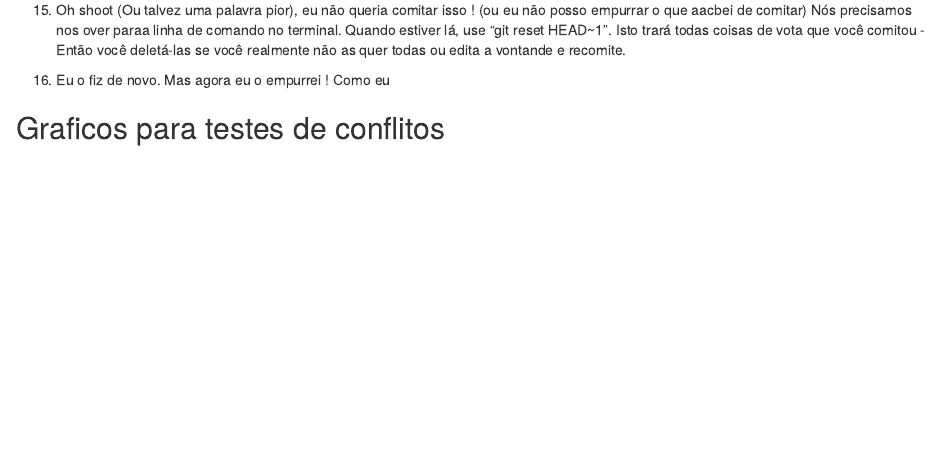
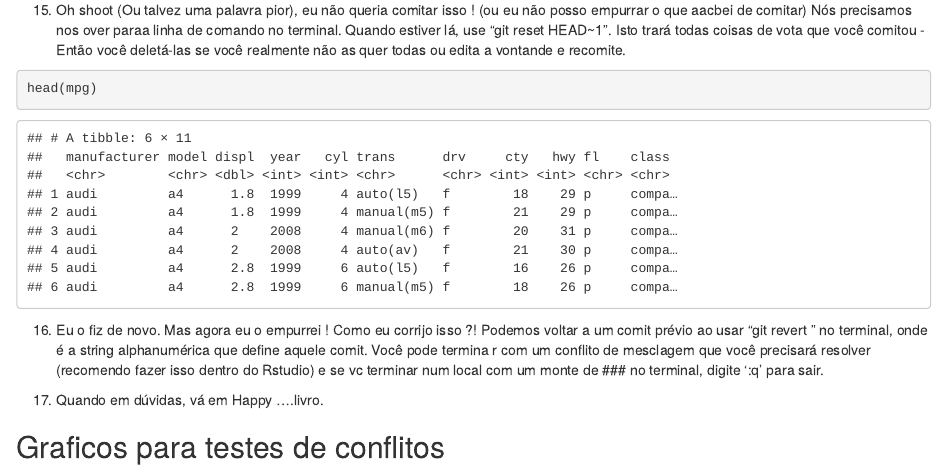
Before and after one commit to Evaldo-Martins-STAT/demo_git_rstudio, an R Markdown document (git_github_demo.Rmd): the page in a window 1100 px wide, from 680 px down. Rendered offline with R 4.5, knitr and Pandoc, with nearby package versions.

Commit message:
inserindo um pequeno código

````diff
--- a/git_github_demo.Rmd
+++ b/git_github_demo.Rmd
@@ -44,10 +44,14 @@ library(tidyverse)
 
 15. Oh shoot (Ou talvez uma palavra pior), eu não queria comitar isso ! (ou eu não posso empurrar o que aacbei de comitar) Nós precisamos nos over paraa linha de comando no terminal. Quando estiver lá, use "git reset HEAD~1". Isto trará todas coisas de vota que você comitou - Então você deletá-las se você realmente não as quer todas ou edita a vontande e recomite.
 
+```{r}
+head(mpg)
+```
 
 
+16. Eu o fiz de novo. Mas agora eu o empurrei ! Como eu corrijo isso ?! Podemos voltar a um comit prévio ao usar "git revert <SHA>" no terminal, onde <SHA> é a string alphanumérica que define aquele comit. Você pode termina r com um conflito de mesclagem que você precisará resolver (recomendo fazer isso dentro do Rstudio) e se vc terminar num local com um monte de  ### no terminal, digite ':q' para sair.
 
-16. Eu o fiz de novo. Mas agora eu o empurrei ! Como eu
+17. Quando em dúvidas, vá em Happy ....livro.
 
 
 
````
